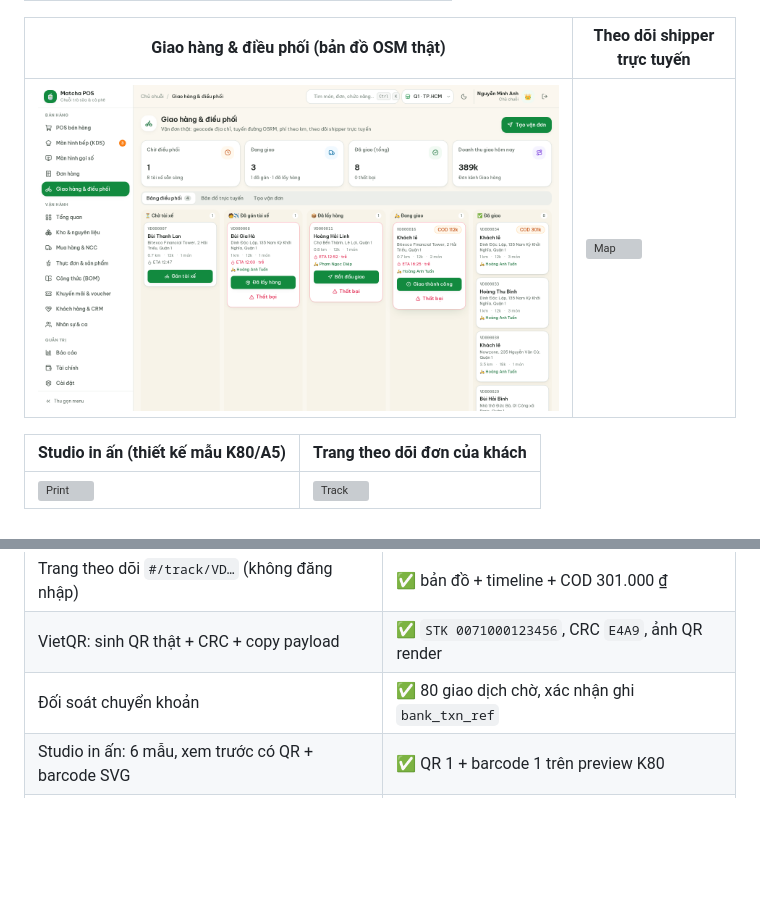
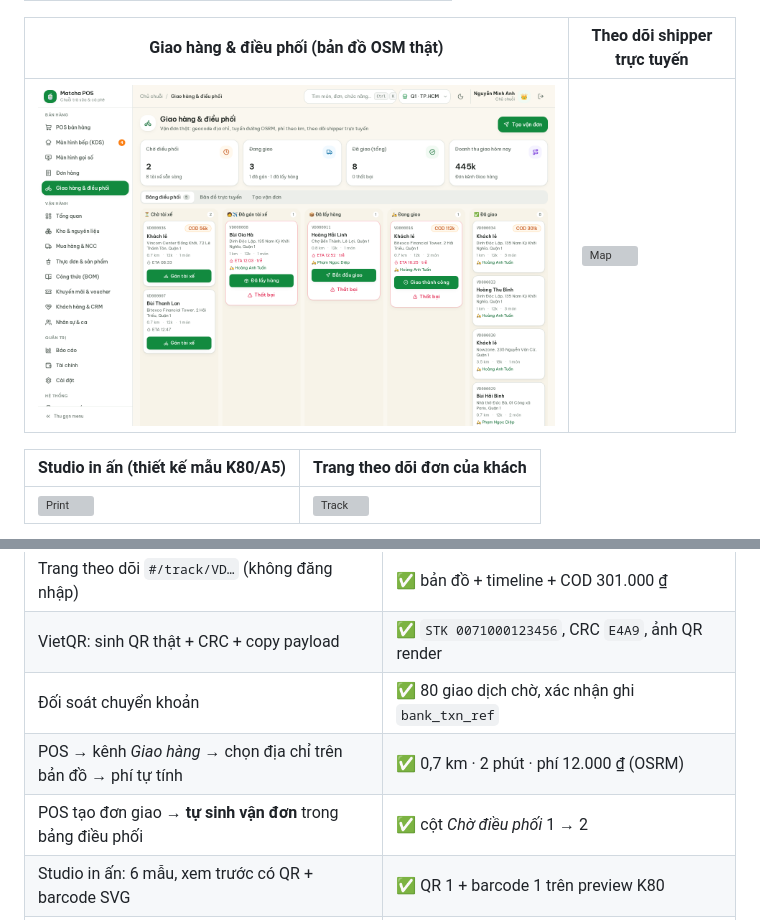
Before and after one commit to phanvanminh020310-dot/Matcha, a Markdown page: README.md, 2 parts joined by grey strips. Rendered like a GitHub page; pictures changed too: docs/screenshots/25-giao-hang-dieu-phoi.png; blank space fills up the shorter version; grey boxes are pictures that could not be loaded.

Commit message:
feat(pos): chọn địa chỉ giao trên bản đồ, tính phí OSRM, tự tạo vận đơn sau khi thanh toán

```diff
--- a/README.md
+++ b/README.md
@@ -272,6 +272,8 @@ Nếu bị chặn ở đâu (quyền GitHub, dịch vụ deploy…), dự án v
 | Trang theo dõi `#/track/VD…` (không đăng nhập) | ✅ bản đồ + timeline + COD 301.000 ₫ |
 | VietQR: sinh QR thật + CRC + copy payload | ✅ `STK 0071000123456`, CRC `E4A9`, ảnh QR render |
 | Đối soát chuyển khoản | ✅ 80 giao dịch chờ, xác nhận ghi `bank_txn_ref` |
+| POS → kênh *Giao hàng* → chọn địa chỉ trên bản đồ → phí tự tính | ✅ 0,7 km · 2 phút · phí 12.000 ₫ (OSRM) |
+| POS tạo đơn giao → **tự sinh vận đơn** trong bảng điều phối | ✅ cột *Chờ điều phối* 1 → 2 |
 | Studio in ấn: 6 mẫu, xem trước có QR + barcode SVG | ✅ QR 1 + barcode 1 trên preview K80 |
 | Xuất `schema.sql` / `seed.sql` cho Postgres | ✅ 33 bảng + 33 RLS, 6,0 MB INSERT (60.854 dòng), cú pháp hợp lệ |
 
```
Also changed, not shown: docs/screenshots/37-pos-chon-dia-chi-giao.png (added), 1 other file.
